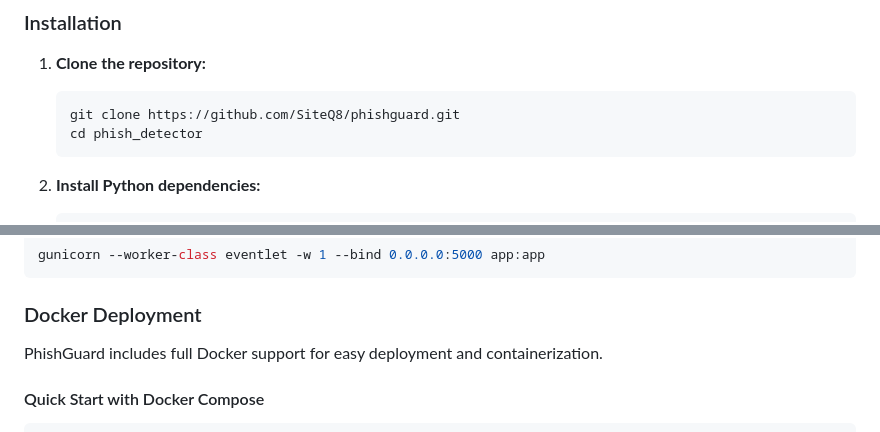
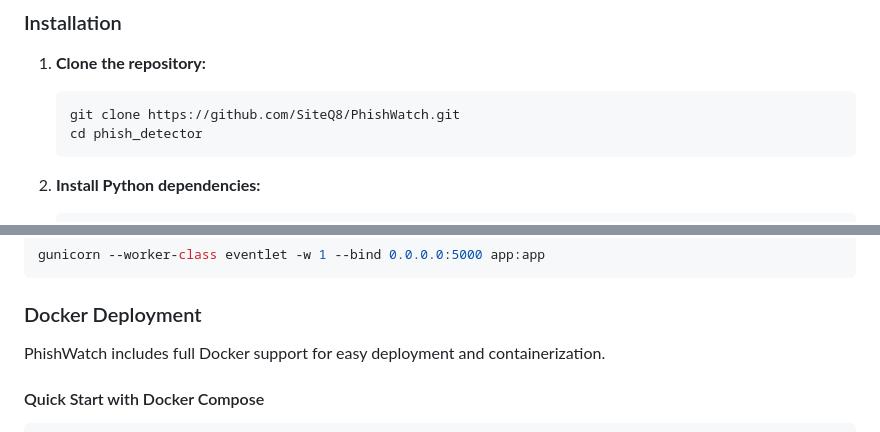
Before and after one commit to SiteQ8/PhishWatch, a Markdown page: README.md, 2 parts joined by grey strips. Drawn GitHub-style.

````diff
--- a/README.md
+++ b/README.md
@@ -46,7 +46,7 @@ A comprehensive real-time phishing detection system that integrates **CertStream
 
 1. **Clone the repository:**
    ```bash
-   git clone https://github.com/SiteQ8/phishguard.git
+   git clone https://github.com/SiteQ8/PhishWatch.git
    cd phish_detector
    ```
 
@@ -188,7 +188,7 @@ gunicorn --worker-class eventlet -w 1 --bind 0.0.0.0:5000 app:app
 
 ### Docker Deployment
 
-PhishGuard includes full Docker support for easy deployment and containerization.
+PhishWatch includes full Docker support for easy deployment and containerization.
 
 #### Quick Start with Docker Compose
 ```bash
````
Also changed, not shown: other parts of README.md (+8 -8 lines).
